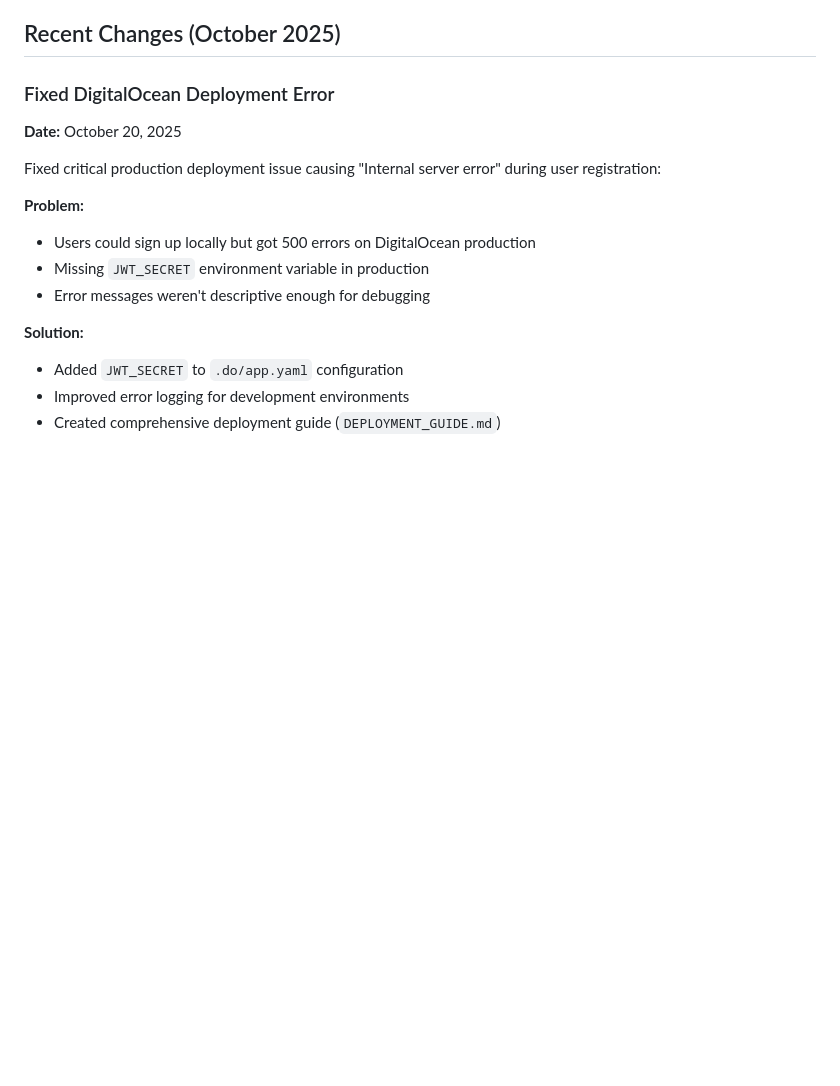
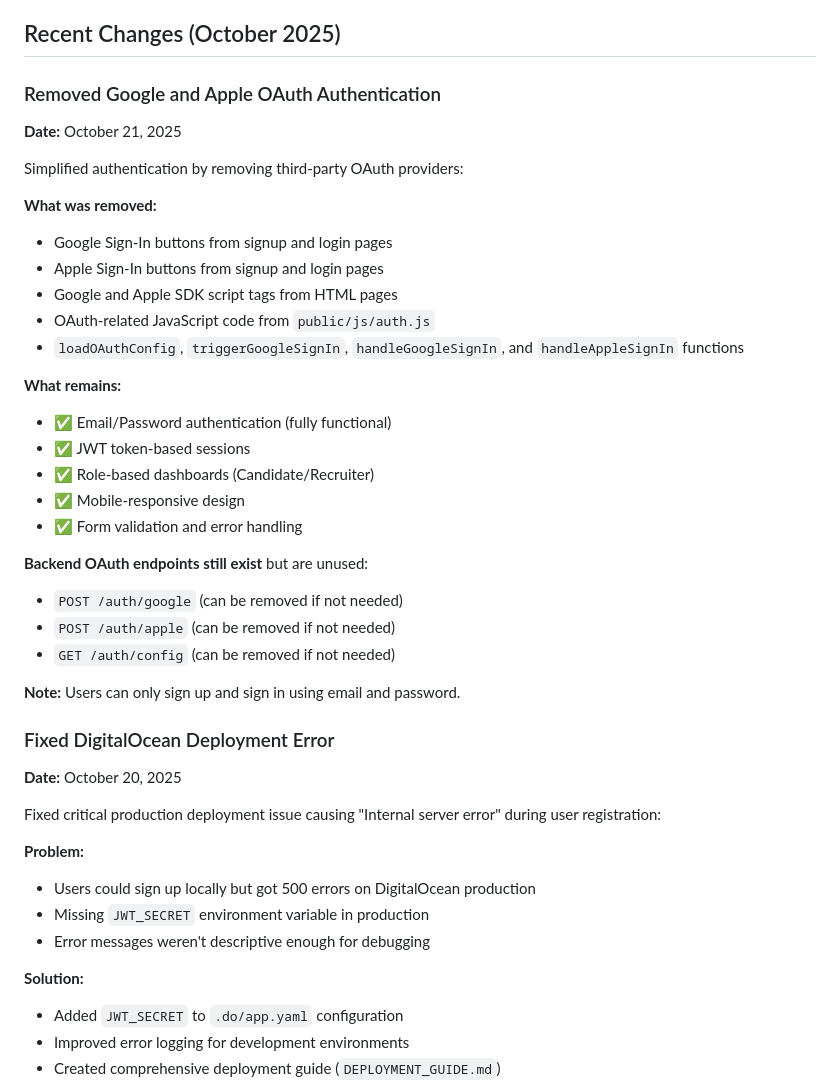
Before and after one commit to myramade/nolavate, a Markdown page: replit.md, the part around one of its changes. Drawn GitHub-style; blank space fills up the shorter version.

```diff
--- a/replit.md
+++ b/replit.md
@@ -10,6 +10,32 @@ A NodeJS Express.js API for the Culture Forward application - a recruitment and
 - Digital Ocean hosting
 
 ## Recent Changes (October 2025)
+
+### Removed Google and Apple OAuth Authentication
+**Date:** October 21, 2025
+
+Simplified authentication by removing third-party OAuth providers:
+
+**What was removed:**
+- Google Sign-In buttons from signup and login pages
+- Apple Sign-In buttons from signup and login pages
+- Google and Apple SDK script tags from HTML pages
+- OAuth-related JavaScript code from `public/js/auth.js`
+- `loadOAuthConfig`, `triggerGoogleSignIn`, `handleGoogleSignIn`, and `handleAppleSignIn` functions
+
+**What remains:**
+- ✅ Email/Password authentication (fully functional)
+- ✅ JWT token-based sessions
+- ✅ Role-based dashboards (Candidate/Recruiter)
+- ✅ Mobile-responsive design
+- ✅ Form validation and error handling
+
+**Backend OAuth endpoints still exist** but are unused:
+- `POST /auth/google` (can be removed if not needed)
+- `POST /auth/apple` (can be removed if not needed)
+- `GET /auth/config` (can be removed if not needed)
+
+**Note:** Users can only sign up and sign in using email and password.
 
 ### Fixed DigitalOcean Deployment Error
 **Date:** October 20, 2025
```
Also changed, not shown: other parts of replit.md (+7 -14 lines).
